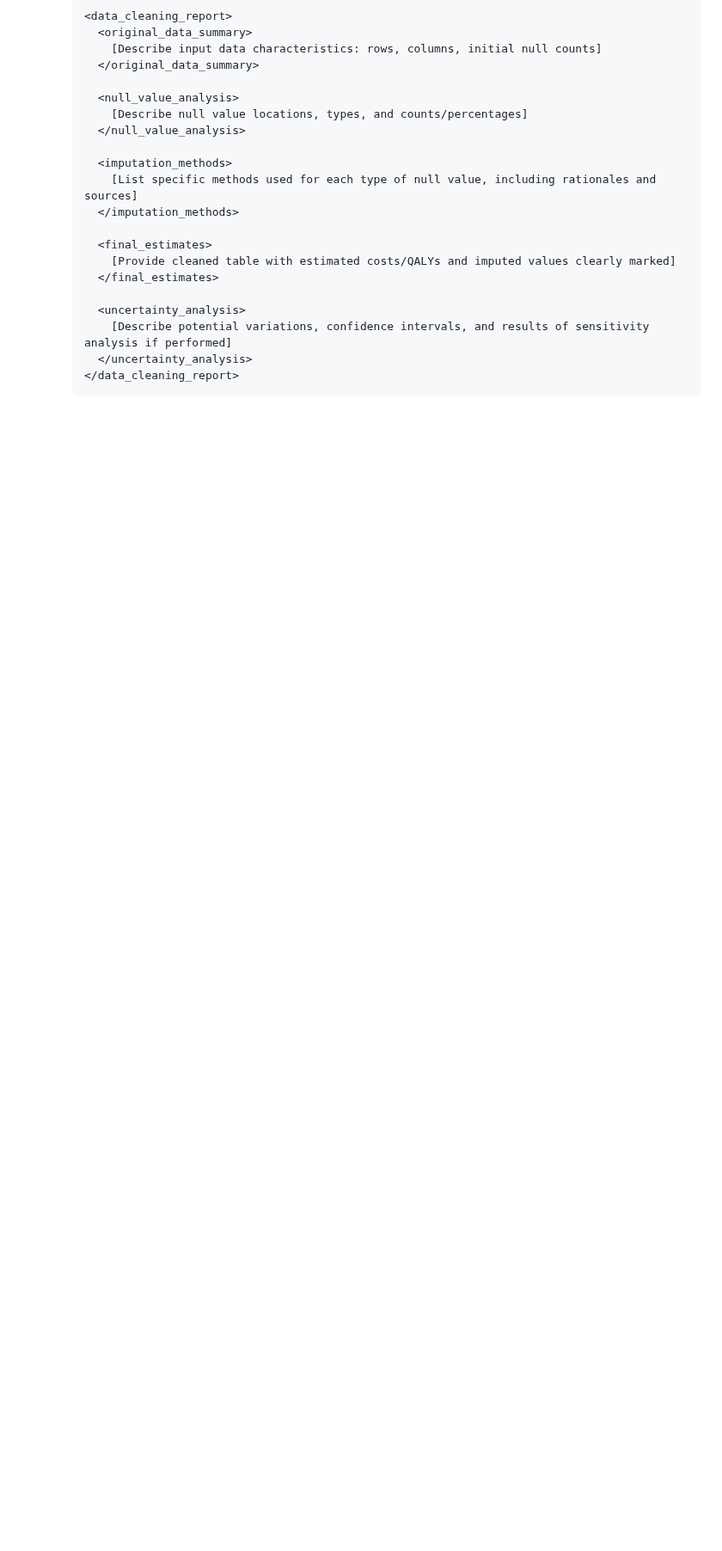
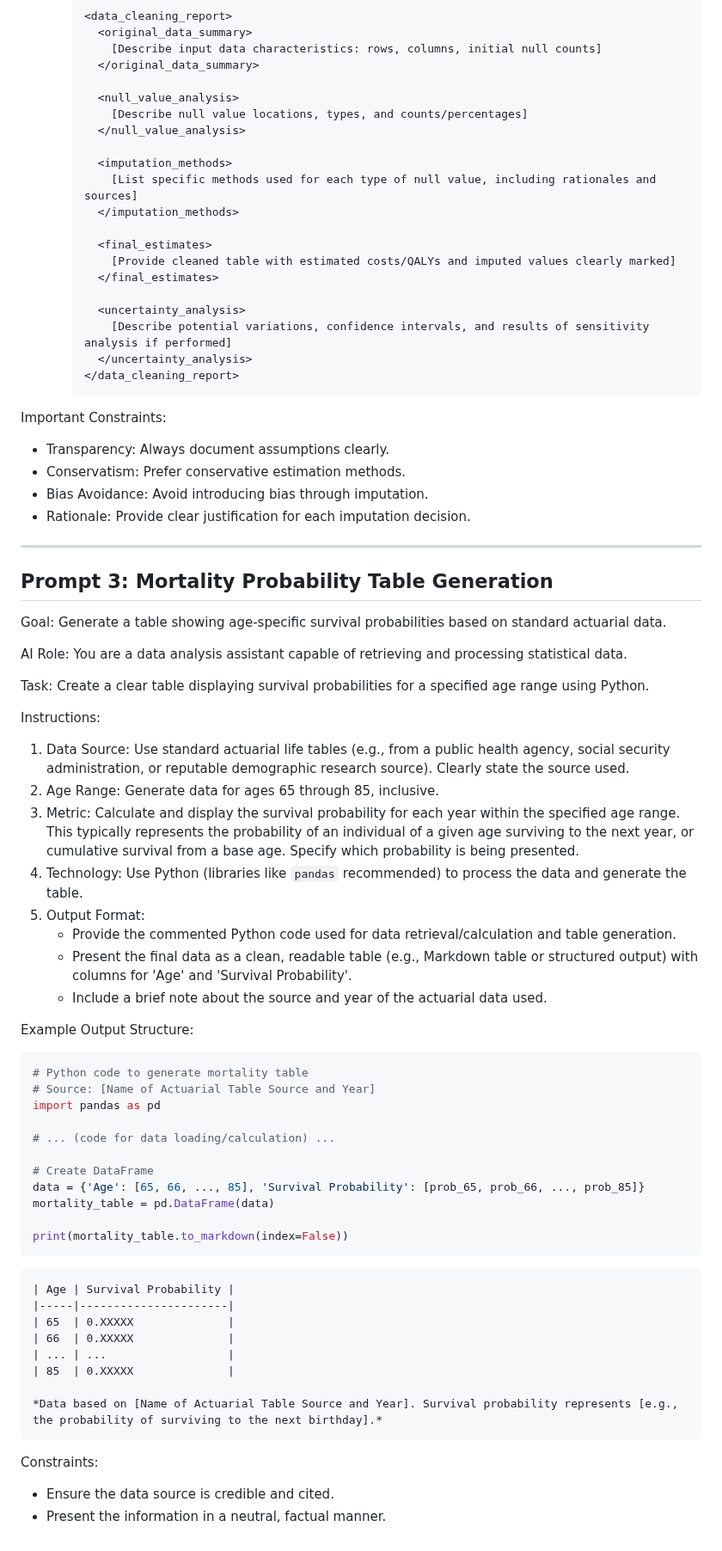
Before and after one commit to yuslavihe/DMO-RetPortfolio-, a Markdown page: Input_Prompts.md, the part around one of its changes. Shown at 86% size. Drawn GitHub-style; blank space fills up the shorter version.

````diff
--- a/Input_Prompts.md
+++ b/Input_Prompts.md
@@ -116,3 +115,63 @@ Instructions:
           </uncertainty_analysis>
         </data_cleaning_report>
         ```
+
+Important Constraints:
+
+*   Transparency: Always document assumptions clearly.
+*   Conservatism: Prefer conservative estimation methods.
+*   Bias Avoidance: Avoid introducing bias through imputation.
+*   Rationale: Provide clear justification for each imputation decision.
+
+---
+
+## Prompt 3: Mortality Probability Table Generation
+
+Goal: Generate a table showing age-specific survival probabilities based on standard actuarial data.
+
+AI Role: You are a data analysis assistant capable of retrieving and processing statistical data.
+
+Task: Create a clear table displaying survival probabilities for a specified age range using Python.
+
+Instructions:
+
+1.  Data Source: Use standard actuarial life tables (e.g., from a public health agency, social security administration, or reputable demographic research source). Clearly state the source used.
+2.  Age Range: Generate data for ages 65 through 85, inclusive.
+3.  Metric: Calculate and display the survival probability for each year within the specified age range. This typically represents the probability of an individual of a given age surviving to the next year, or cumulative survival from a base age. Specify which probability is being presented.
+4.  Technology: Use Python (libraries like `pandas` recommended) to process the data and generate the table.
+5.  Output Format:
+    *   Provide the commented Python code used for data retrieval/calculation and table generation.
+    *   Present the final data as a clean, readable table (e.g., Markdown table or structured output) with columns for 'Age' and 'Survival Probability'.
+    *   Include a brief note about the source and year of the actuarial data used.
+
+Example Output Structure:
+
+```python
+# Python code to generate mortality table
+# Source: [Name of Actuarial Table Source and Year]
+import pandas as pd
+
+# ... (code for data loading/calculation) ...
+
+# Create DataFrame
+data = {'Age': [65, 66, ..., 85], 'Survival Probability': [prob_65, prob_66, ..., prob_85]}
+mortality_table = pd.DataFrame(data)
+
+print(mortality_table.to_markdown(index=False))
+```
+
+```markdown
+| Age | Survival Probability |
+|-----|----------------------|
+| 65  | 0.XXXXX              |
+| 66  | 0.XXXXX              |
+| ... | ...                  |
+| 85  | 0.XXXXX              |
+
+*Data based on [Name of Actuarial Table Source and Year]. Survival probability represents [e.g., the probability of surviving to the next birthday].*
+```
+
+Constraints:
+
+*   Ensure the data source is credible and cited.
+*   Present the information in a neutral, factual manner.
````
Also changed, not shown: other parts of Input_Prompts.md (+4 -5 lines).
